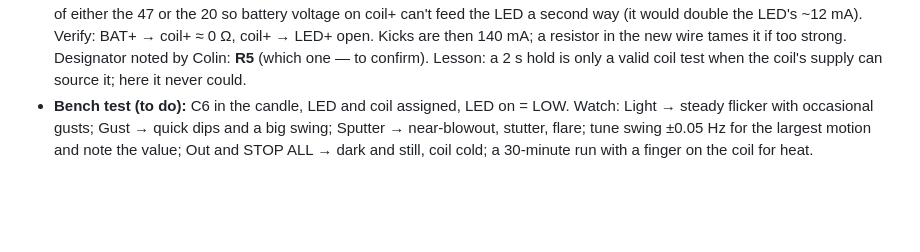
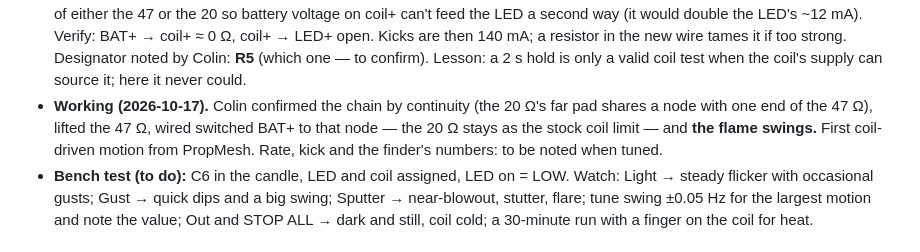
Before and after one commit to mrwillson2u/propmesh, a Markdown page: docs/generic-boards.md, the part around the change. GitHub-like rendering; blank space fills up the shorter version.

Commit message:
generic-boards §6n: the candle's flame swings after the coil rewiring
Co-Authored-By: Claude Fable 5.1 <noreply@anthropic.com>

```diff
--- a/docs/generic-boards.md
+++ b/docs/generic-boards.md
@@ -1603,6 +1603,11 @@ into PropMesh so it turns on and off, and is tuned, from the console.
   Colin: **R5** (which one — to confirm). Lesson: a 2 s hold is only a
   valid coil test when the coil's supply can source it; here it never
   could.
+- **Working (2026-10-17).** Colin confirmed the chain by continuity (the
+  20 Ω's far pad shares a node with one end of the 47 Ω), lifted the 47 Ω,
+  wired switched BAT+ to that node — the 20 Ω stays as the stock coil
+  limit — and **the flame swings.** First coil-driven motion from
+  PropMesh. Rate, kick and the finder's numbers: to be noted when tuned.
 - **Bench test (to do):** C6 in the candle, LED and coil assigned, LED on
   = LOW. Watch: Light → steady flicker with occasional gusts; Gust → quick
   dips and a big swing; Sputter → near-blowout, stutter, flare; tune
```
